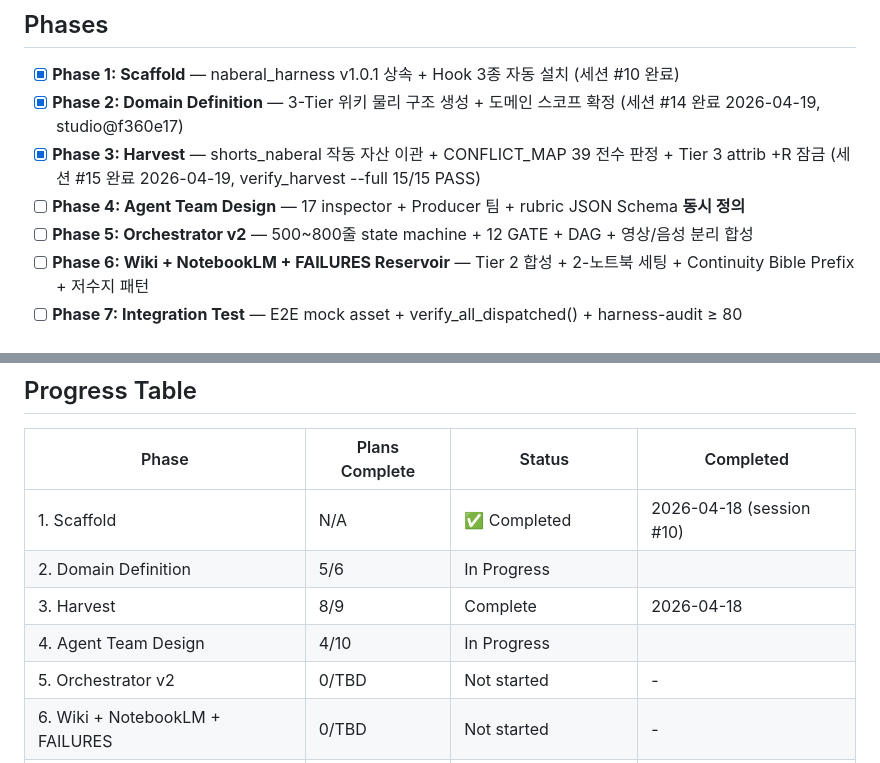
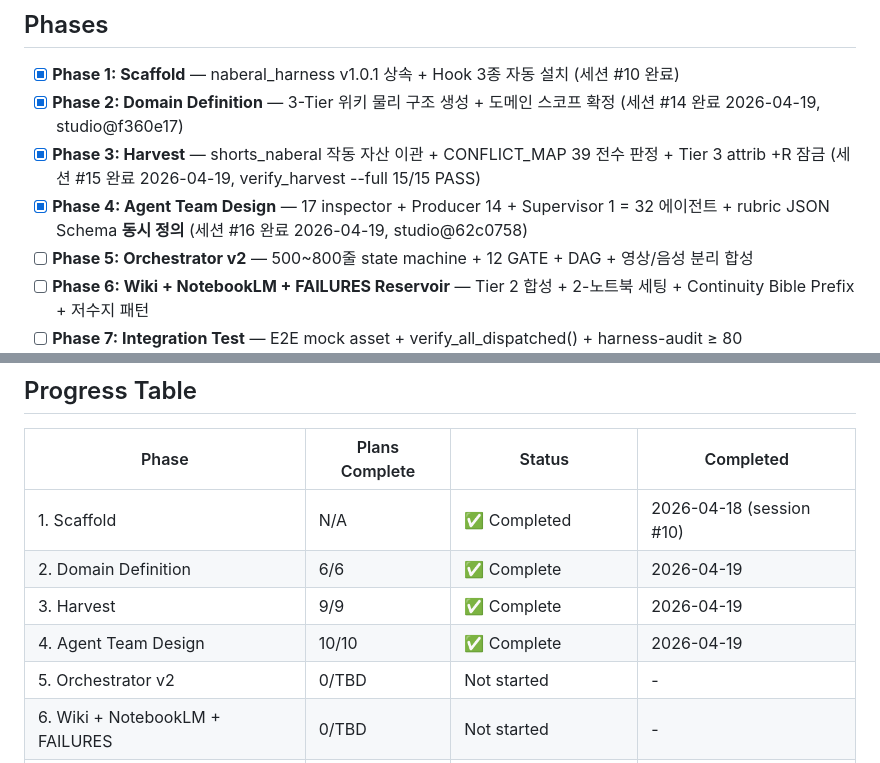
Before and after one commit to kanno321-create/shorts_studio, a Markdown page: .planning/ROADMAP.md, 2 parts joined by grey strips. GitHub-like rendering.

```diff
--- a/.planning/ROADMAP.md
+++ b/.planning/ROADMAP.md
@@ -14,7 +14,7 @@
 - [x] **Phase 1: Scaffold** — naberal_harness v1.0.1 상속 + Hook 3종 자동 설치 (세션 #10 완료)
 - [x] **Phase 2: Domain Definition** — 3-Tier 위키 물리 구조 생성 + 도메인 스코프 확정 (세션 #14 완료 2026-04-19, studio@f360e17)
 - [x] **Phase 3: Harvest** — shorts_naberal 작동 자산 이관 + CONFLICT_MAP 39 전수 판정 + Tier 3 attrib +R 잠금 (세션 #15 완료 2026-04-19, verify_harvest --full 15/15 PASS)
-- [ ] **Phase 4: Agent Team Design** — 17 inspector + Producer 팀 + rubric JSON Schema **동시 정의**
+- [x] **Phase 4: Agent Team Design** — 17 inspector + Producer 14 + Supervisor 1 = 32 에이전트 + rubric JSON Schema **동시 정의** (세션 #16 완료 2026-04-19, studio@62c0758)
 - [ ] **Phase 5: Orchestrator v2** — 500~800줄 state machine + 12 GATE + DAG + 영상/음성 분리 합성
 - [ ] **Phase 6: Wiki + NotebookLM + FAILURES Reservoir** — Tier 2 합성 + 2-노트북 세팅 + Continuity Bible Prefix + 저수지 패턴
 - [ ] **Phase 7: Integration Test** — E2E mock asset + verify_all_dispatched() + harness-audit ≥ 80
@@ -214,9 +214,9 @@
 | Phase | Plans Complete | Status | Completed |
 |-------|----------------|--------|-----------|
 | 1. Scaffold | N/A | ✅ Completed | 2026-04-18 (session #10) |
-| 2. Domain Definition | 5/6 | In Progress|  |
-| 3. Harvest | 8/9 | Complete    | 2026-04-18 |
-| 4. Agent Team Design | 4/10 | In Progress|  |
+| 2. Domain Definition | 6/6 | ✅ Complete | 2026-04-19 |
+| 3. Harvest | 9/9 | ✅ Complete | 2026-04-19 |
+| 4. Agent Team Design | 10/10 | ✅ Complete | 2026-04-19 |
 | 5. Orchestrator v2 | 0/TBD | Not started | - |
 | 6. Wiki + NotebookLM + FAILURES | 0/TBD | Not started | - |
 | 7. Integration Test | 0/TBD | Not started | - |
```
Also changed, not shown: other parts of .planning/ROADMAP.md (+13 -13 lines).
